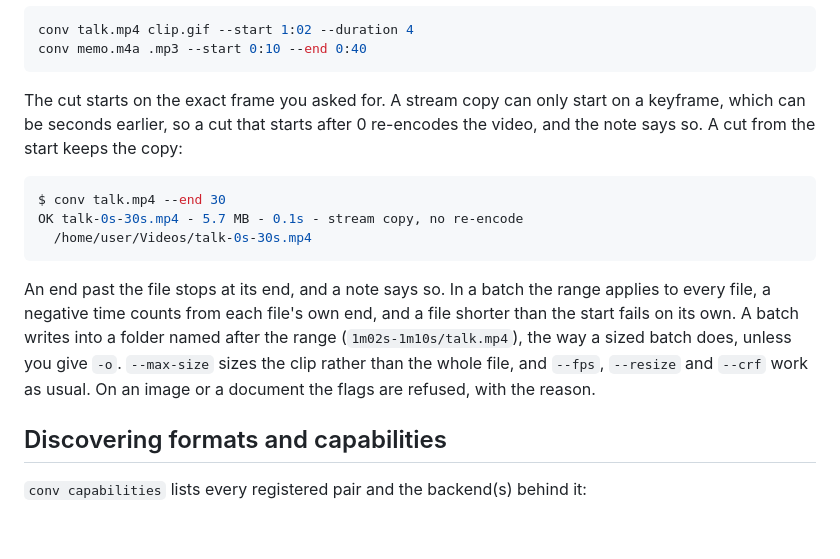
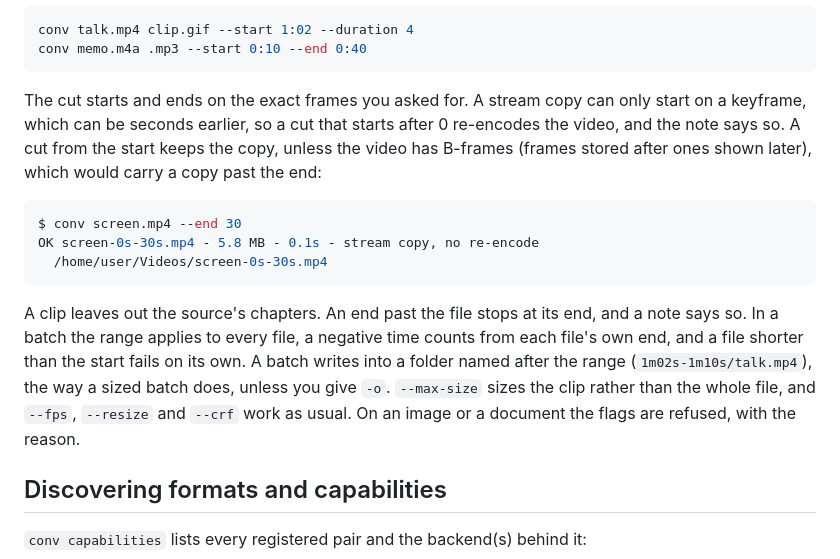
Before and after one commit to shdwfruit/convkit, a Markdown page: README.md, the part around the change. GitHub-like rendering; blank space fills up the shorter version.

Commit message:
docs(trim): when a cut from 0 is copied, and that clips leave out chapters
The copy example's talk.mp4 has B-frames, so that cut now re-encodes.
The example uses a recording without them, and the text says which
video keeps the copy.

````diff
--- a/README.md
+++ b/README.md
@@ -488,25 +488,26 @@ conv talk.mp4 clip.gif --start 1:02 --duration 4
 conv memo.m4a .mp3 --start 0:10 --end 0:40
 ```
 
-The cut starts on the exact frame you asked for. A stream copy can only
-start on a keyframe, which can be seconds earlier, so a cut that starts
-after 0 re-encodes the video, and the note says so. A cut from the start
-keeps the copy:
+The cut starts and ends on the exact frames you asked for. A stream copy
+can only start on a keyframe, which can be seconds earlier, so a cut that
+starts after 0 re-encodes the video, and the note says so. A cut from the
+start keeps the copy, unless the video has B-frames (frames stored after
+ones shown later), which would carry a copy past the end:
 
 ```console
-$ conv talk.mp4 --end 30
-OK talk-0s-30s.mp4 - 5.7 MB - 0.1s - stream copy, no re-encode
-  /home/user/Videos/talk-0s-30s.mp4
+$ conv screen.mp4 --end 30
+OK screen-0s-30s.mp4 - 5.8 MB - 0.1s - stream copy, no re-encode
+  /home/user/Videos/screen-0s-30s.mp4
 ```
 
-An end past the file stops at its end, and a note says so. In a batch the
-range applies to every file, a negative time counts from each file's own
-end, and a file shorter than the start fails on its own. A batch writes
-into a folder named after the range (`1m02s-1m10s/talk.mp4`), the way a
-sized batch does, unless you give `-o`. `--max-size` sizes
-the clip rather than the whole file, and `--fps`, `--resize` and `--crf`
-work as usual. On an image or a document the flags are refused, with the
-reason.
+A clip leaves out the source's chapters. An end past the file stops at its
+end, and a note says so. In a batch the range applies to every file, a
+negative time counts from each file's own end, and a file shorter than the
+start fails on its own. A batch writes into a folder named after the range
+(`1m02s-1m10s/talk.mp4`), the way a sized batch does, unless you give `-o`.
+`--max-size` sizes the clip rather than the whole file, and `--fps`,
+`--resize` and `--crf` work as usual. On an image or a document the flags
+are refused, with the reason.
 
 ## Discovering formats and capabilities
 
````
